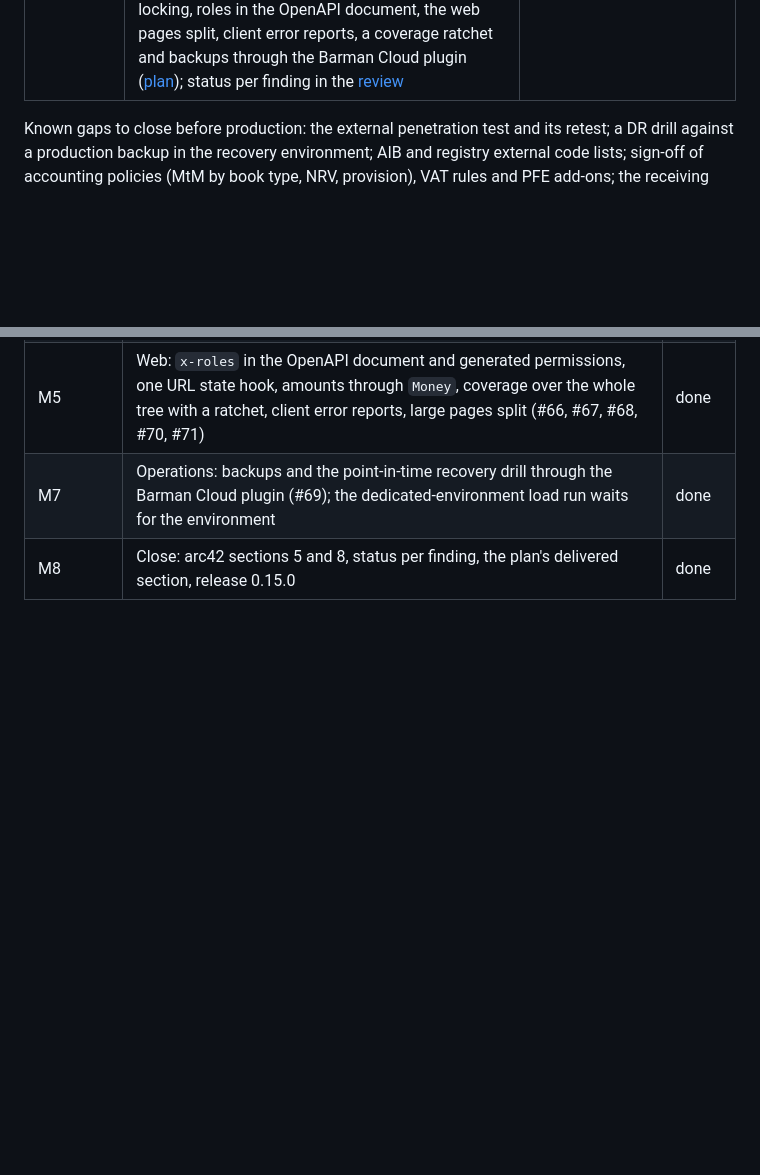
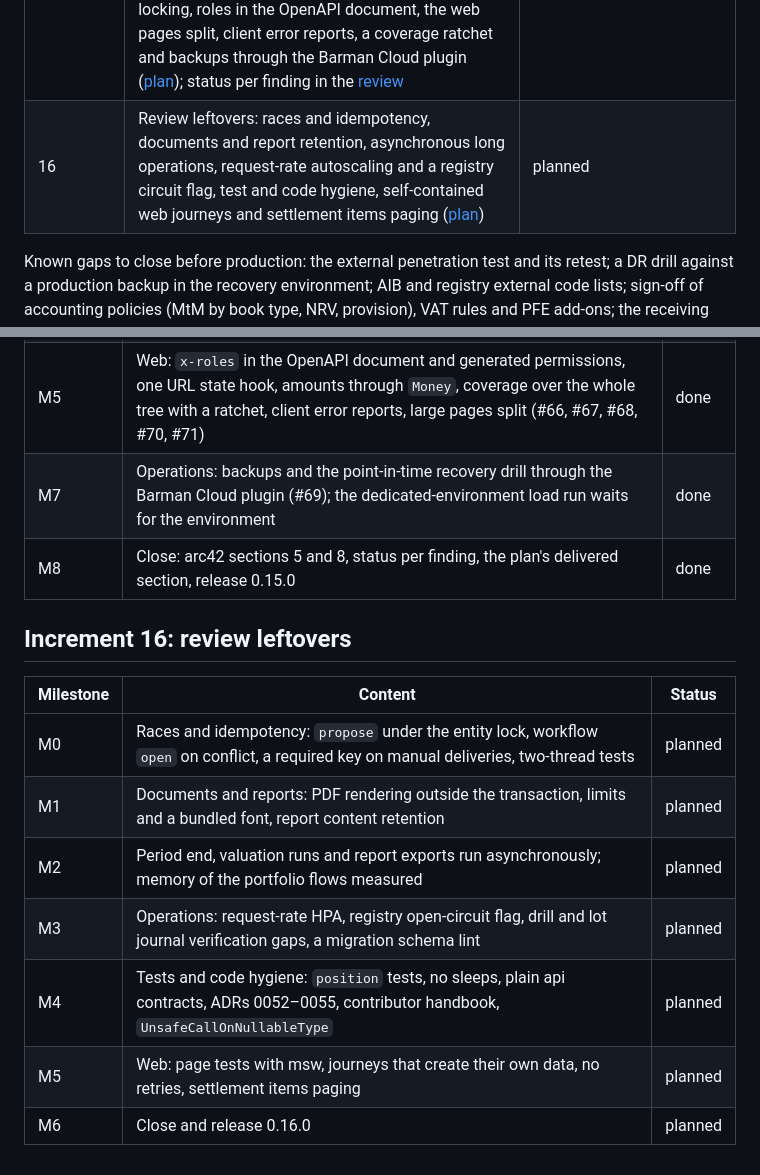
Before and after one commit to Pianonurmi/goo-ets-etrm, a Markdown page: docs/roadmap.md, 2 parts joined by grey strips. Drawn GitHub-style; blank space fills up the shorter version.

```diff
--- a/docs/roadmap.md
+++ b/docs/roadmap.md
@@ -17,6 +17,7 @@
 | 13 | Options on EUA futures: option terms on trades (call or put, strike, expiry, underlying future), a volatility curve signed off like other curves, Black-76 valuation with delta and vega and a VOL component in the explain, premiums in the ledger, exercise into the future or abandonment at expiry, delta-equivalent positions and exposure ([plan](plans/increment-13-eua-options.md)) | done (0.13.0) |
 | 14 | Production readiness after the [enterprise readiness review](reviews/2026-10-enterprise-readiness.md): patches 0.13.1 (authentication bypass) and 0.13.2 (accounting defects), then process, authorisation, ledger and audit integrity, money seams, observability and alerting, deployment and recovery, quality gates, web fixes ([plan](plans/increment-14-production-readiness.md)); status per finding in the [review](reviews/2026-10-enterprise-readiness.md#status-after-0150) | done (0.14.0) |
 | 15 | Maintainability: the defects increment 14 handed over, test seams, the clock in repositories and events, a beneficiary register and archive cuts, shared four-eyes and paging rules, the large services split and detekt tightened, build inputs, the demo seeder out of the production jar, dependency locking, roles in the OpenAPI document, the web pages split, client error reports, a coverage ratchet and backups through the Barman Cloud plugin ([plan](plans/increment-15-maintainability.md)); status per finding in the [review](reviews/2026-10-enterprise-readiness.md#status-after-0150) | done (0.15.0) |
+| 16 | Review leftovers: races and idempotency, documents and report retention, asynchronous long operations, request-rate autoscaling and a registry circuit flag, test and code hygiene, self-contained web journeys and settlement items paging ([plan](plans/increment-16-review-leftovers.md)) | planned |
 
 Known gaps to close before production: the external penetration test and its retest; a DR drill against a production
 backup in the recovery environment; AIB and registry external code lists; sign-off of accounting policies (MtM by
@@ -215,3 +216,15 @@ EUA futures and GoO marks; EMIR field layout and trade repository delegation; ET
 | M5 | Web: `x-roles` in the OpenAPI document and generated permissions, one URL state hook, amounts through `Money`, coverage over the whole tree with a ratchet, client error reports, large pages split (#66, #67, #68, #70, #71) | done |
 | M7 | Operations: backups and the point-in-time recovery drill through the Barman Cloud plugin (#69); the dedicated-environment load run waits for the environment | done |
 | M8 | Close: arc42 sections 5 and 8, status per finding, the plan's delivered section, release 0.15.0 | done |
+
+## Increment 16: review leftovers
+
+| Milestone | Content | Status |
+|---|---|---|
+| M0 | Races and idempotency: `propose` under the entity lock, workflow `open` on conflict, a required key on manual deliveries, two-thread tests | planned |
+| M1 | Documents and reports: PDF rendering outside the transaction, limits and a bundled font, report content retention | planned |
+| M2 | Period end, valuation runs and report exports run asynchronously; memory of the portfolio flows measured | planned |
+| M3 | Operations: request-rate HPA, registry open-circuit flag, drill and lot journal verification gaps, a migration schema lint | planned |
+| M4 | Tests and code hygiene: `position` tests, no sleeps, plain api contracts, ADRs 0052–0055, contributor handbook, `UnsafeCallOnNullableType` | planned |
+| M5 | Web: page tests with msw, journeys that create their own data, no retries, settlement items paging | planned |
+| M6 | Close and release 0.16.0 | planned |
```
Also changed, not shown: docs/plans/increment-16-review-leftovers.md (added, +151 -0 lines).
